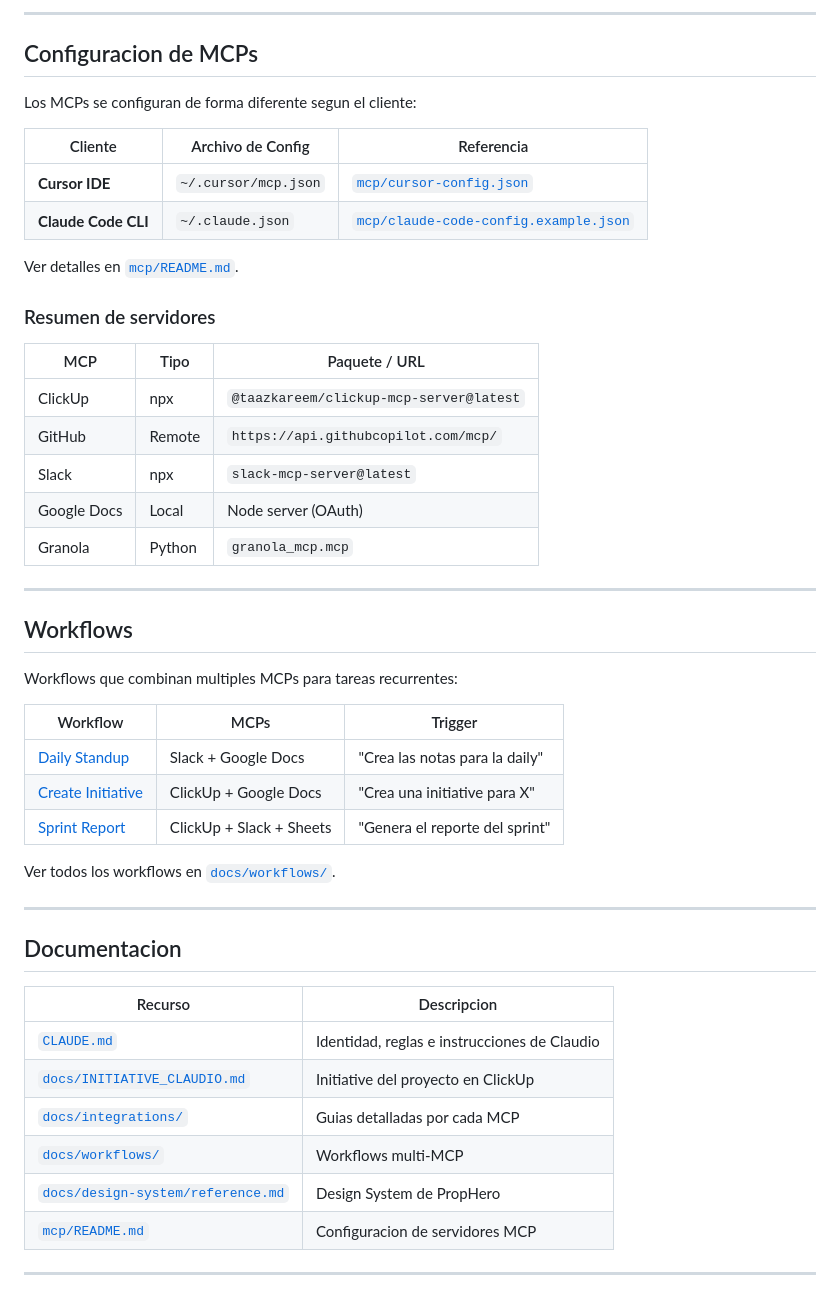
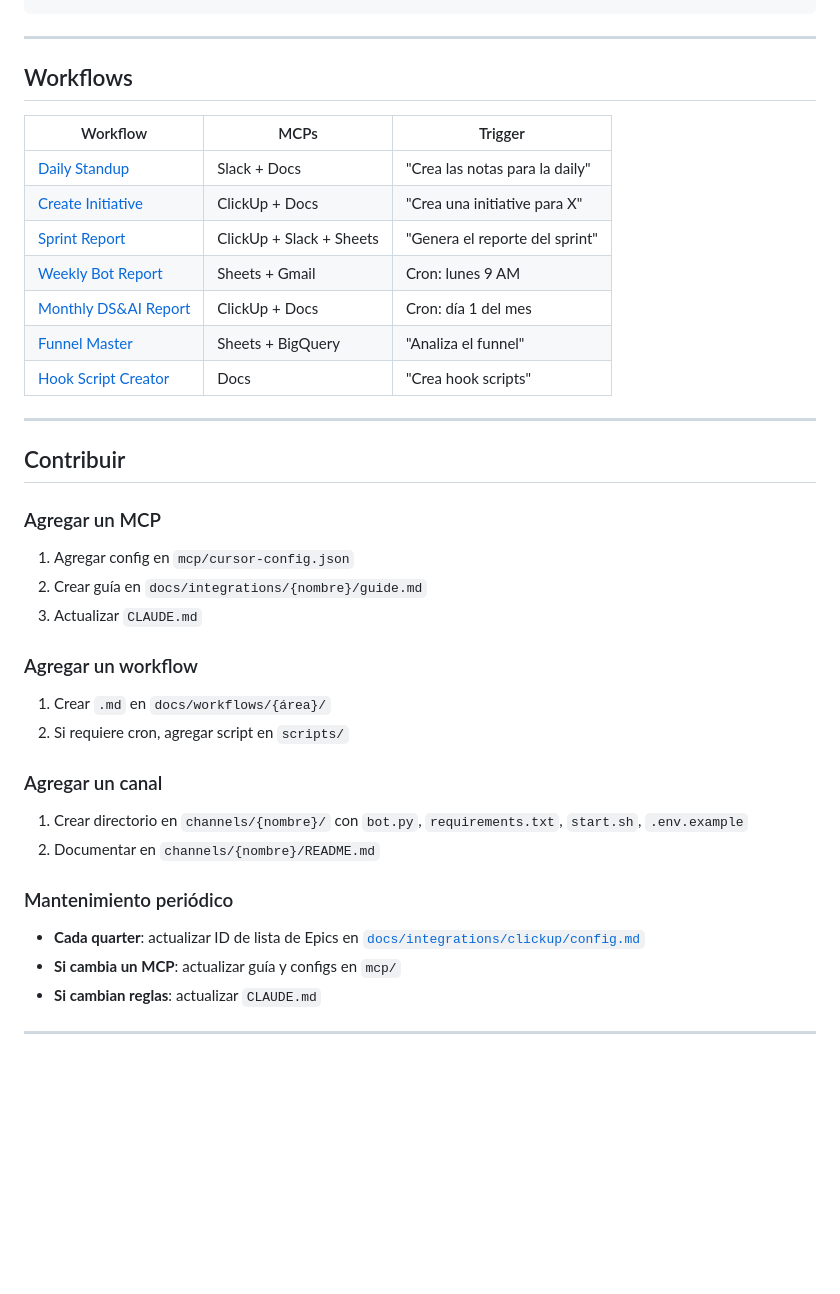
Before and after one commit to cuba1511/claudio, a Markdown page: README.md, the part around one of its changes. GitHub-like rendering; blank space fills up the shorter version.

````diff
--- a/README.md
+++ b/README.md
@@ -201,54 +63,44 @@ claudio/
 ```
-
----
-
-## Configuracion de MCPs
-
-Los MCPs se configuran de forma diferente segun el cliente:
-
-| Cliente | Archivo de Config | Referencia |
-|---------|-------------------|------------|
-| **Cursor IDE** | `~/.cursor/mcp.json` | [`mcp/cursor-config.json`](./mcp/cursor-config.json) |
-| **Claude Code CLI** | `~/.claude.json` | [`mcp/claude-code-config.example.json`](./mcp/claude-code-config.example.json) |
-
-Ver detalles en [`mcp/README.md`](./mcp/README.md).
-
-### Resumen de servidores
-
-| MCP | Tipo | Paquete / URL |
-|-----|------|---------------|
-| ClickUp | npx | `@taazkareem/clickup-mcp-server@latest` |
-| GitHub | Remote | `https://api.githubcopilot.com/mcp/` |
-| Slack | npx | `slack-mcp-server@latest` |
-| Google Docs | Local | Node server (OAuth) |
-| Granola | Python | `granola_mcp.mcp` |
 
 ---
 
 ## Workflows
 
-Workflows que combinan multiples MCPs para tareas recurrentes:
-
 | Workflow | MCPs | Trigger |
 |----------|------|---------|
-| [Daily Standup](./docs/workflows/daily-standup.md) | Slack + Google Docs | "Crea las notas para la daily" |
-| [Create Initiative](./docs/workflows/create-initiative.md) | ClickUp + Google Docs | "Crea una initiative para X" |
-| [Sprint Report](./docs/workflows/sprint-report.md) | ClickUp + Slack + Sheets | "Genera el reporte del sprint" |
-
-Ver todos los workflows en [`docs/workflows/`](./docs/workflows/).
+| [Daily Standup](./docs/workflows/product/daily-standup.md) | Slack + Docs | "Crea las notas para la daily" |
+| [Create Initiative](./docs/workflows/product/create-initiative.md) | ClickUp + Docs | "Crea una initiative para X" |
+| [Sprint Report](./docs/workflows/product/sprint-report.md) | ClickUp + Slack + Sheets | "Genera el reporte del sprint" |
+| [Weekly Bot Report](./docs/workflows/weekly-bot-report.md) | Sheets + Gmail | Cron: lunes 9 AM |
+| [Monthly DS&AI Report](./docs/workflows/monthly-ds-ai-report.md) | ClickUp + Docs | Cron: día 1 del mes |
+| [Funnel Master](./docs/workflows/revenue/funnel-master.md) | Sheets + BigQuery | "Analiza el funnel" |
+| [Hook Script Creator](./docs/workflows/revenue/hook-script-creator-v3.md) | Docs | "Crea hook scripts" |
 
 ---
 
-## Documentacion
+## Contribuir
 
-| Recurso | Descripcion |
-|---------|-------------|
-| [`CLAUDE.md`](./CLAUDE.md) | Identidad, reglas e instrucciones de Claudio |
-| [`docs/INITIATIVE_CLAUDIO.md`](./docs/INITIATIVE_CLAUDIO.md) | Initiative del proyecto en ClickUp |
-| [`docs/integrations/`](./docs/integrations/) | Guias detalladas por cada MCP |
-| [`docs/workflows/`](./docs/workflows/) | Workflows multi-MCP |
-| [`docs/design-system/reference.md`](./docs/design-system/reference.md) | Design System de PropHero |
-| [`mcp/README.md`](./mcp/README.md) | Configuracion de servidores MCP |
+### Agregar un MCP
+
+1. Agregar config en `mcp/cursor-config.json`
+2. Crear guía en `docs/integrations/{nombre}/guide.md`
+3. Actualizar `CLAUDE.md`
+
+### Agregar un workflow
+
+1. Crear `.md` en `docs/workflows/{área}/`
+2. Si requiere cron, agregar script en `scripts/`
+
+### Agregar un canal
+
+1. Crear directorio en `channels/{nombre}/` con `bot.py`, `requirements.txt`, `start.sh`, `.env.example`
+2. Documentar en `channels/{nombre}/README.md`
+
+### Mantenimiento periódico
+
+- **Cada quarter**: actualizar ID de lista de Epics en [`docs/integrations/clickup/config.md`](./docs/integrations/clickup/config.md)
+- **Si cambia un MCP**: actualizar guía y configs en `mcp/`
+- **Si cambian reglas**: actualizar `CLAUDE.md`
 
 ---
 
````
Also changed, not shown: other parts of README.md (+35 -198 lines).
